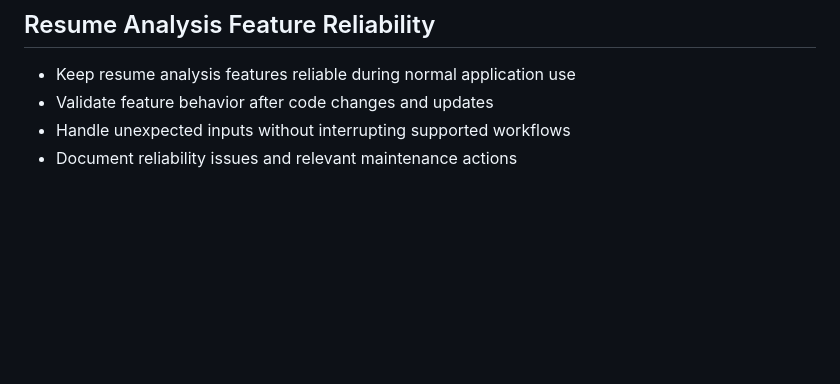
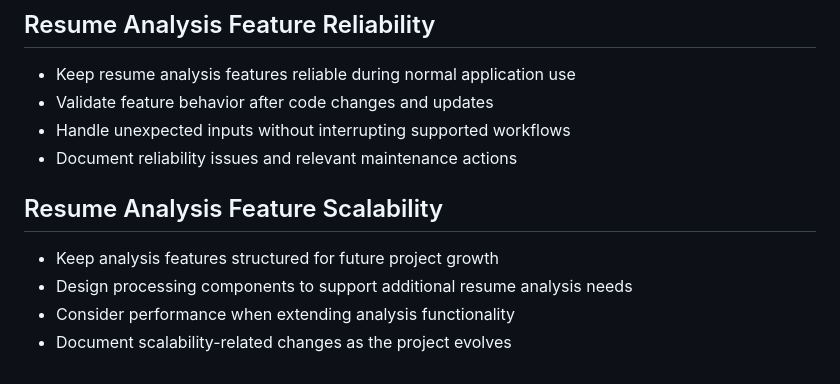
Before and after one commit to Sathiuppar2242/AI-Resume-Analyzer, a Markdown page: README.md, the part around the change. Drawn GitHub-style; blank space fills up the shorter version.

Commit message:
Document resume analysis feature scalability

```diff
--- a/README.md
+++ b/README.md
@@ -1140,3 +1140,10 @@ The project is maintained with incremental documentation and feature improvement
 - Validate feature behavior after code changes and updates
 - Handle unexpected inputs without interrupting supported workflows
 - Document reliability issues and relevant maintenance actions
+
+## Resume Analysis Feature Scalability
+
+- Keep analysis features structured for future project growth
+- Design processing components to support additional resume analysis needs
+- Consider performance when extending analysis functionality
+- Document scalability-related changes as the project evolves
```
